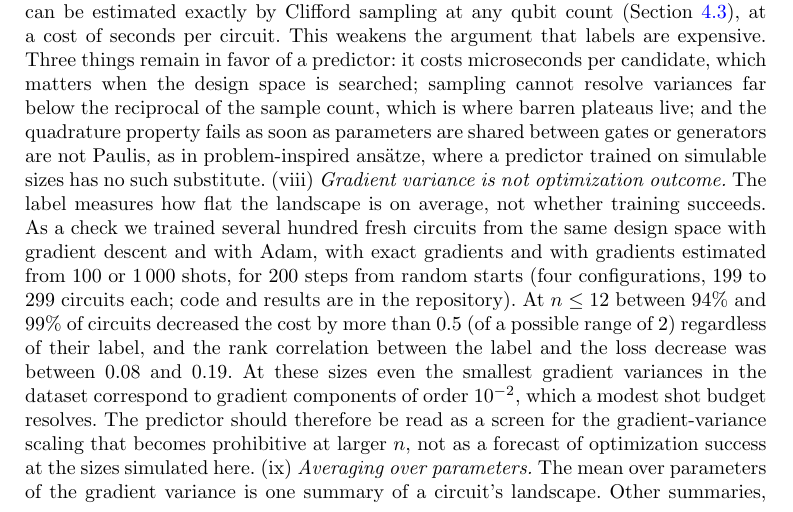
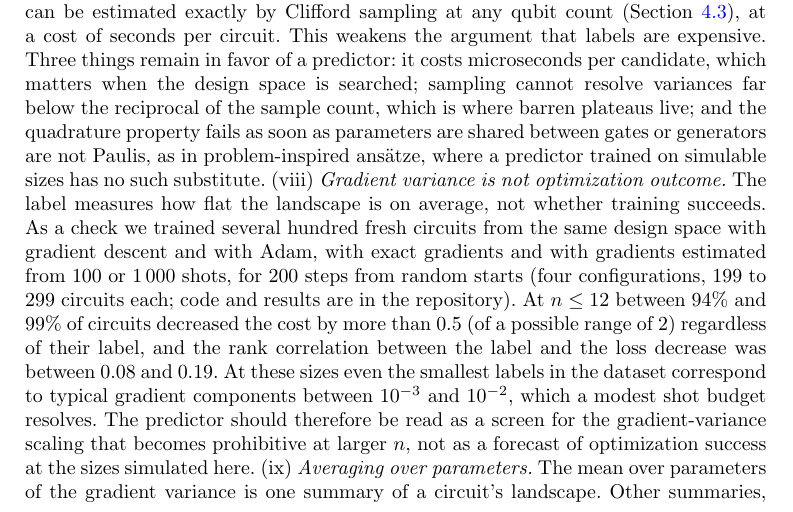
Before and after one commit to bithabib/quantum_computer_simulator, a LaTeX paper (paper/qmi/main.tex): part of page 24 of 28, cut so that both start at the same text. Compiled offline with pdfLaTeX.

Commit message:
Limitation wording: smallest labels, not smallest per-parameter variances
Co-Authored-By: Claude Fable 5.1 <noreply@anthropic.com>

```diff
--- a/paper/qmi/main.tex
+++ b/paper/qmi/main.tex
@@ -1758,8 +1758,8 @@ starts (four configurations, \TOCircuitsMin{} to \TOCircuitsMax{} circuits
 each; code and results are in the repository). At $n\le12$ between
 \TOFracMin\% and \TOFracMax\% of circuits decreased the cost by more than $0.5$ (of a possible range of $2$) regardless of their label, and the rank correlation between
 the label and the loss decrease was between \TORhoMin{} and \TORhoMax. At these sizes even
-the smallest gradient variances in the dataset correspond to gradient
-components of order $10^{-2}$, which a modest shot budget resolves. The
+the smallest labels in the dataset correspond to typical gradient
+components between $10^{-3}$ and $10^{-2}$, which a modest shot budget resolves. The
 predictor should therefore be read as a screen for the gradient-variance
 scaling that becomes prohibitive at larger $n$, not as a forecast of
 optimization success at the sizes simulated here.
```
